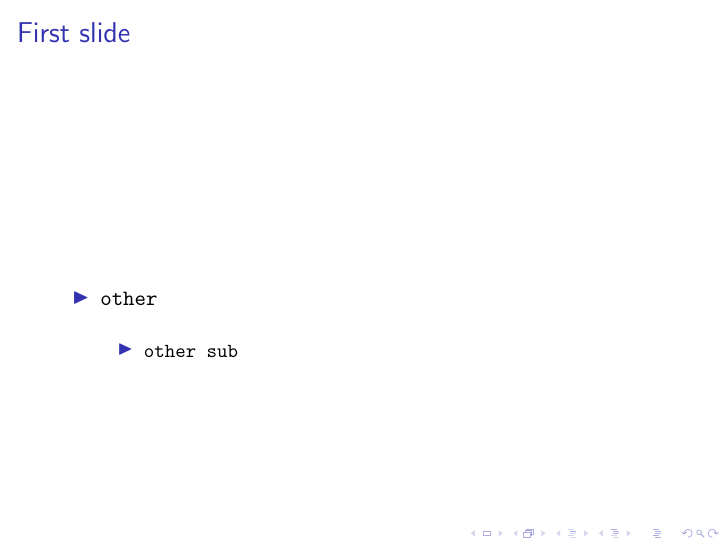
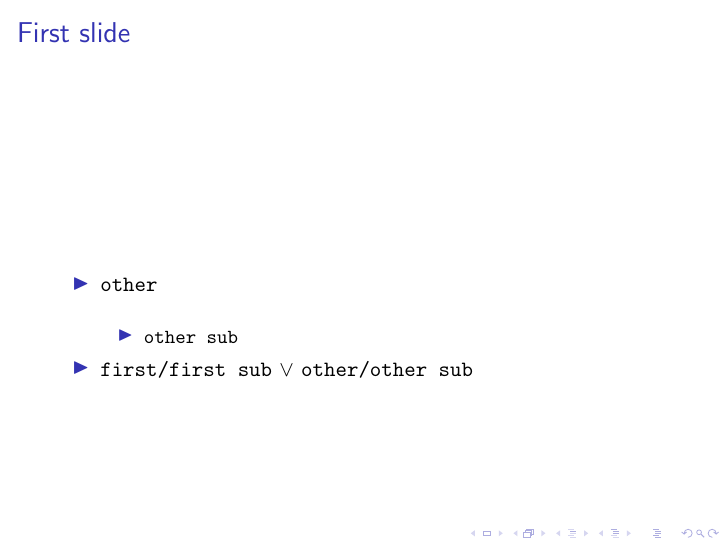
Before and after one commit to arthuraa/namedoverlays, LaTeX slides (test.tex): page 4 of 4. Compiled offline with pdfLaTeX.

Commit message:
Test disjunction of specifications.

```diff
--- a/test.tex
+++ b/test.tex
@@ -29,6 +29,8 @@
     \item<\ol{other/first sub}> \texttt{first sub}
     \item<\ol{other/other sub}> \texttt{other sub}
     \end{itemize}
+  \item<\ol{first/first sub},\ol{other/other sub}>
+    \texttt{first/first sub} $\lor$ \texttt{other/other sub}
   \end{itemize}
 \end{frame}
 
```
